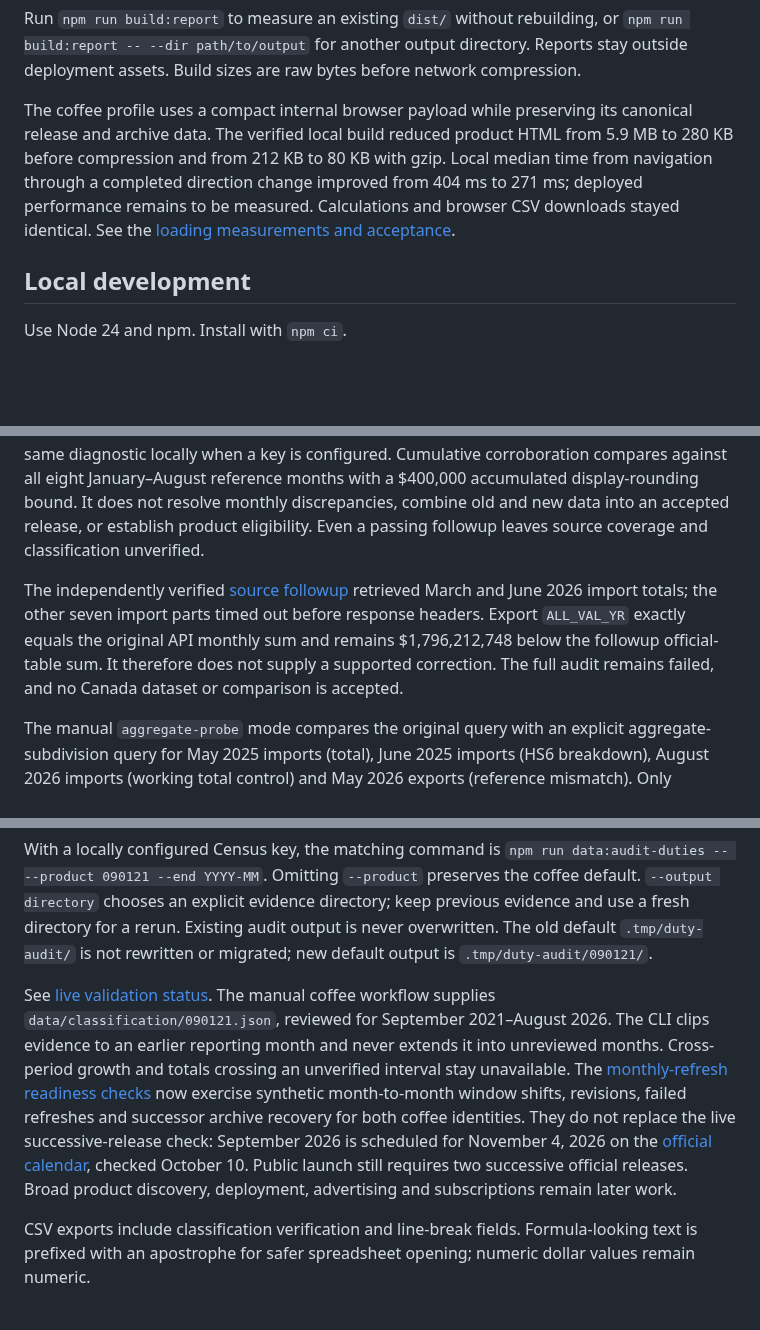
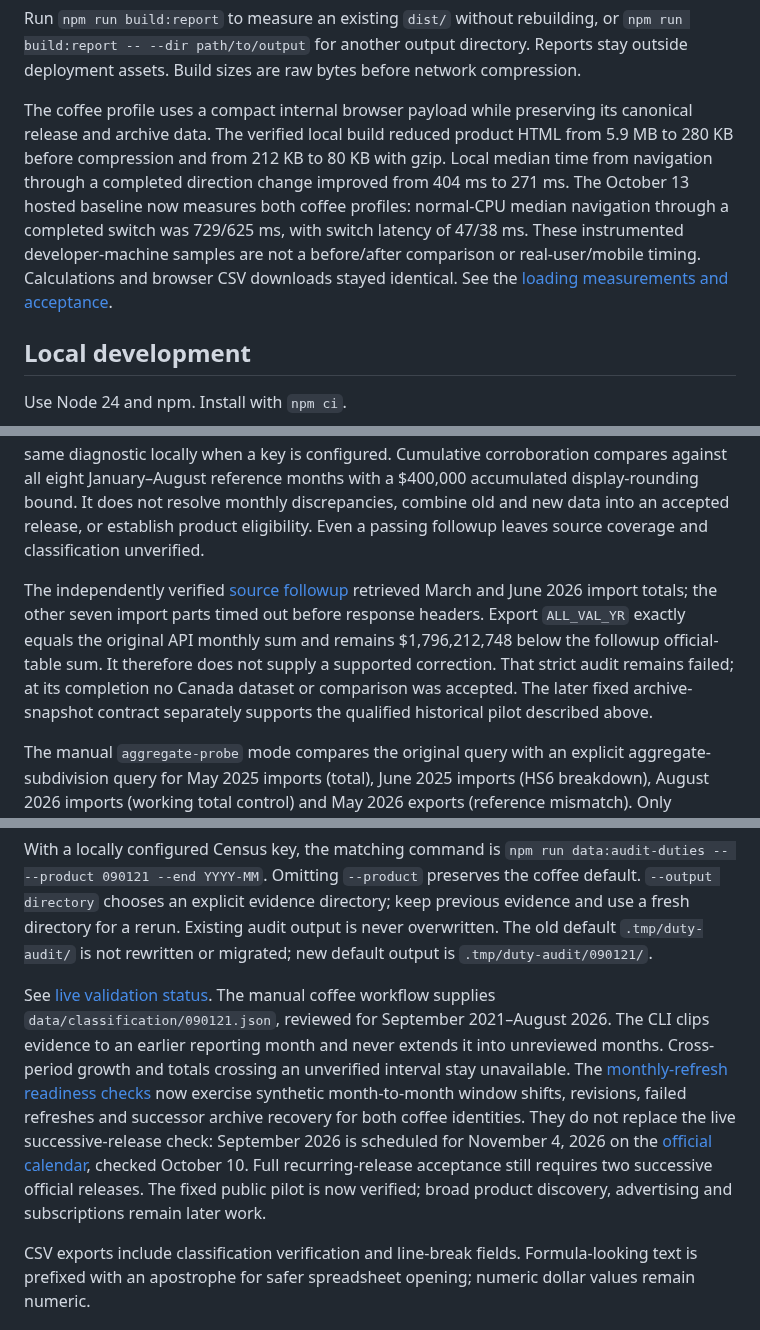
Before and after one commit to Vasuki8/us-trade-tracker, a Markdown page: README.md, 3 parts joined by grey strips. GitHub-like rendering; blank space fills up the shorter version.

```diff
--- a/README.md
+++ b/README.md
@@ -42,7 +50,7 @@ The agreed pilot hosting approach keeps pages and chart data on the same static
 
 Run `npm run build:report` to measure an existing `dist/` without rebuilding, or `npm run build:report -- --dir path/to/output` for another output directory. Reports stay outside deployment assets. Build sizes are raw bytes before network compression.
 
-The coffee profile uses a compact internal browser payload while preserving its canonical release and archive data. The verified local build reduced product HTML from 5.9 MB to 280 KB before compression and from 212 KB to 80 KB with gzip. Local median time from navigation through a completed direction change improved from 404 ms to 271 ms; deployed performance remains to be measured. Calculations and browser CSV downloads stayed identical. See the [loading measurements and acceptance](docs/validation/coffee-profile-loading.md).
+The coffee profile uses a compact internal browser payload while preserving its canonical release and archive data. The verified local build reduced product HTML from 5.9 MB to 280 KB before compression and from 212 KB to 80 KB with gzip. Local median time from navigation through a completed direction change improved from 404 ms to 271 ms. The October 13 hosted baseline now measures both coffee profiles: normal-CPU median navigation through a completed switch was 729/625 ms, with switch latency of 47/38 ms. These instrumented developer-machine samples are not a before/after comparison or real-user/mobile timing. Calculations and browser CSV downloads stayed identical. See the [loading measurements and acceptance](docs/validation/coffee-profile-loading.md).
 
 ## Local development
 
@@ -71,7 +79,7 @@ The owner prefers a GitHub Actions repository secret. In repository **Settings
 
 The manual `source-followup` mode investigates the failed Canada audit with a fixed request list: its nine unavailable import parts, the August 2026 export total with monthly and year-to-date values, and a fresh official Canada table. It retrieves the reference alone, then ten API parts in five pairs; the existing request/retry schedule fits a nine-minute step. It records header/body failure phases, allowlisted error codes, original responses and hashes in fresh ignored output. `npm run data:diagnose-country -- --country 1220 --end 2026-08` runs the same diagnostic locally when a key is configured. Cumulative corroboration compares against all eight January–August reference months with a $400,000 accumulated display-rounding bound. It does not resolve monthly discrepancies, combine old and new data into an accepted release, or establish product eligibility. Even a passing followup leaves source coverage and classification unverified.
 
-The independently verified [source followup](docs/data-validation/1220-country-audit.md#live-followup-two-import-totals-retrieved-cumulative-correction-hypothesis-rejected) retrieved March and June 2026 import totals; the other seven import parts timed out before response headers. Export `ALL_VAL_YR` exactly equals the original API monthly sum and remains $1,796,212,748 below the followup official-table sum. It therefore does not supply a supported correction. The full audit remains failed, and no Canada dataset or comparison is accepted.
+The independently verified [source followup](docs/data-validation/1220-country-audit.md#live-followup-two-import-totals-retrieved-cumulative-correction-hypothesis-rejected) retrieved March and June 2026 import totals; the other seven import parts timed out before response headers. Export `ALL_VAL_YR` exactly equals the original API monthly sum and remains $1,796,212,748 below the followup official-table sum. It therefore does not supply a supported correction. That strict audit remains failed; at its completion no Canada dataset or comparison was accepted. The later fixed archive-snapshot contract separately supports the qualified historical pilot described above.
 
 The manual `aggregate-probe` mode compares the original query with an explicit aggregate-subdivision query for May 2025 imports (total), June 2025 imports (HS6 breakdown), August 2026 imports (working total control) and May 2026 exports (reference mismatch). Only `DISTRICT=-` plus `RP=-`/`CTY_SUBCODE=-` for imports or `DF=-` for exports change; predicate columns leave `get` to avoid duplicate headers. Country, calendar, commodity and summary restrictions, response validation and the 30-second deadline stay the same. A fresh reference precedes four paired API calls, within a seven-minute step and at most 25 attempts. `npm run data:probe-aggregates -- --country 1220 --end 2026-08` runs the same diagnostic with an existing key. The isolated `aggregate-probe.json` separates retrieval, commodity-row equivalence and rounded export-reference agreement. Unavailable or incompatible responses remain explicit; any failed check gives nonzero status. Even a passing probe cannot accept a Canada release or prove the timeout cause.
 
@@ -124,7 +132,7 @@ The product-aware workflow passed a live coffee recheck on October 10, 2026. All
 
 With a locally configured Census key, the matching command is `npm run data:audit-duties -- --product 090121 --end YYYY-MM`. Omitting `--product` preserves the coffee default. `--output directory` chooses an explicit evidence directory; keep previous evidence and use a fresh directory for a rerun. Existing audit output is never overwritten. The old default `.tmp/duty-audit/` is not rewritten or migrated; new default output is `.tmp/duty-audit/090121/`.
 
-See [live validation status](docs/data-validation/090121.md). The manual coffee workflow supplies `data/classification/090121.json`, reviewed for September 2021–August 2026. The CLI clips evidence to an earlier reporting month and never extends it into unreviewed months. Cross-period growth and totals crossing an unverified interval stay unavailable. The [monthly-refresh readiness checks](docs/validation/monthly-refresh-readiness.md) now exercise synthetic month-to-month window shifts, revisions, failed refreshes and successor archive recovery for both coffee identities. They do not replace the live successive-release check: September 2026 is scheduled for November 4, 2026 on the [official calendar](https://www.census.gov/foreign-trade/schedule.html), checked October 10. Public launch still requires two successive official releases. Broad product discovery, deployment, advertising and subscriptions remain later work.
+See [live validation status](docs/data-validation/090121.md). The manual coffee workflow supplies `data/classification/090121.json`, reviewed for September 2021–August 2026. The CLI clips evidence to an earlier reporting month and never extends it into unreviewed months. Cross-period growth and totals crossing an unverified interval stay unavailable. The [monthly-refresh readiness checks](docs/validation/monthly-refresh-readiness.md) now exercise synthetic month-to-month window shifts, revisions, failed refreshes and successor archive recovery for both coffee identities. They do not replace the live successive-release check: September 2026 is scheduled for November 4, 2026 on the [official calendar](https://www.census.gov/foreign-trade/schedule.html), checked October 10. Full recurring-release acceptance still requires two successive official releases. The fixed public pilot is now verified; broad product discovery, advertising and subscriptions remain later work.
 
 CSV exports include classification verification and line-break fields. Formula-looking text is prefixed with an apostrophe for safer spreadsheet opening; numeric dollar values remain numeric.
 
```
Also changed, not shown: other parts of README.md (+14 -6 lines), docs/validation/coffee-profile-loading.md (+21 -0 lines).
